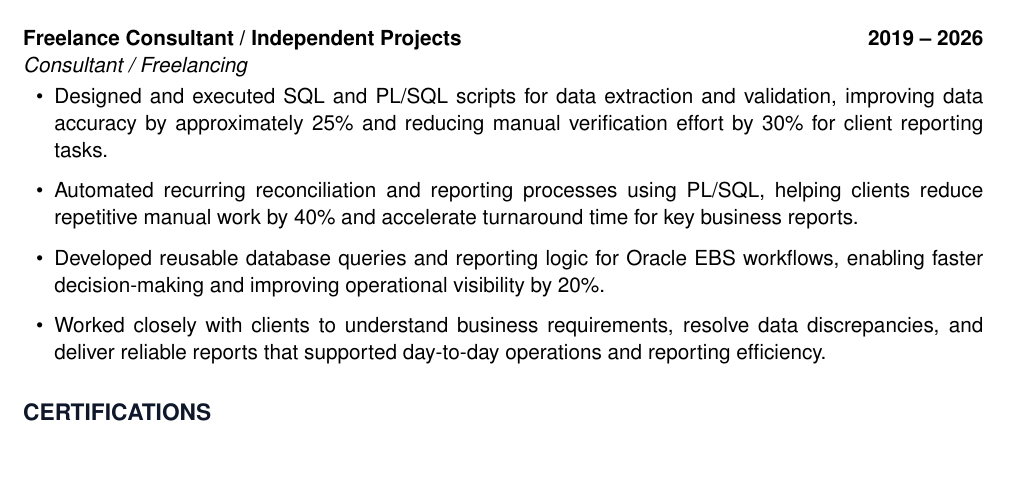
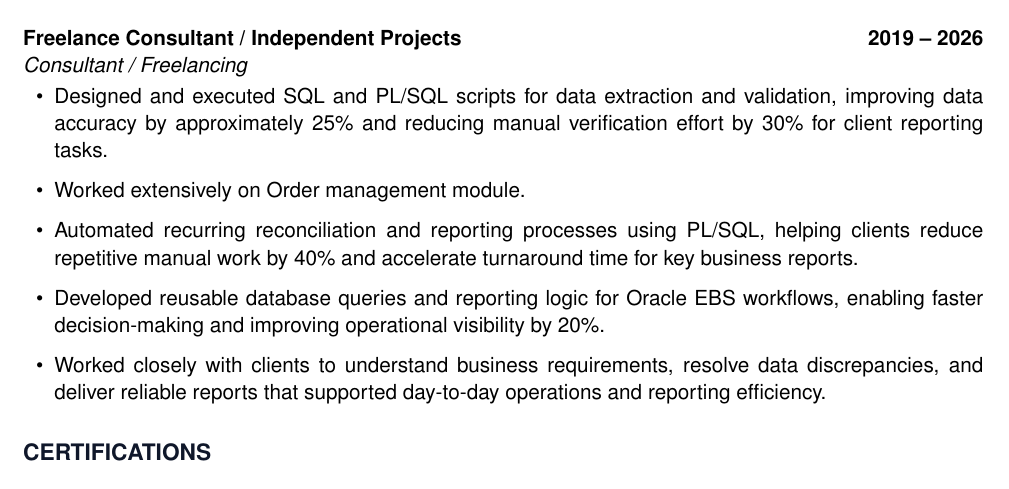
Before and after one commit to dassoumyacareers/personal_stuff, a LaTeX CV (resume.tex): part of page 1 of 2, cut so that both start at the same text, the shorter picture padded with empty space. Compiled offline with pdfLaTeX.

Commit message:
Add experience in Order management module

```diff
--- a/resume.tex
+++ b/resume.tex
@@ -53,6 +53,7 @@ Oracle EBS, SQL, and PL/SQL professional with 6+ years of hands-on experience in
 \textit{Consultant / Freelancing}
 \begin{itemize}
     \item Designed and executed SQL and PL/SQL scripts for data extraction and validation, improving data accuracy by approximately 25\% and reducing manual verification effort by 30\% for client reporting tasks.
+    \item Worked extensively on Order management module.
     \item Automated recurring reconciliation and reporting processes using PL/SQL, helping clients reduce repetitive manual work by 40\% and accelerate turnaround time for key business reports.
     \item Developed reusable database queries and reporting logic for Oracle EBS workflows, enabling faster decision-making and improving operational visibility by 20\%.
     \item Worked closely with clients to understand business requirements, resolve data discrepancies, and deliver reliable reports that supported day-to-day operations and reporting efficiency.
```
